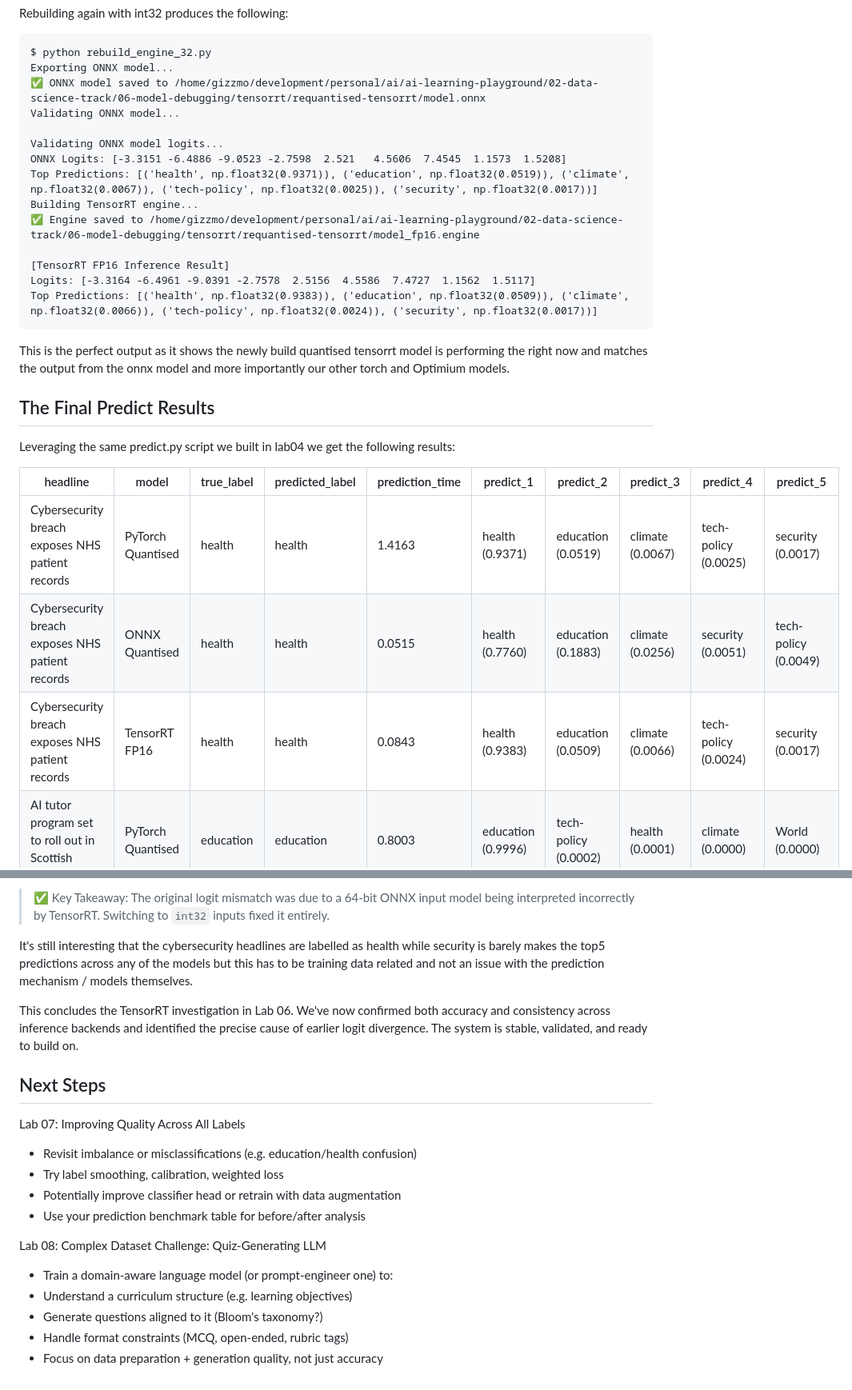
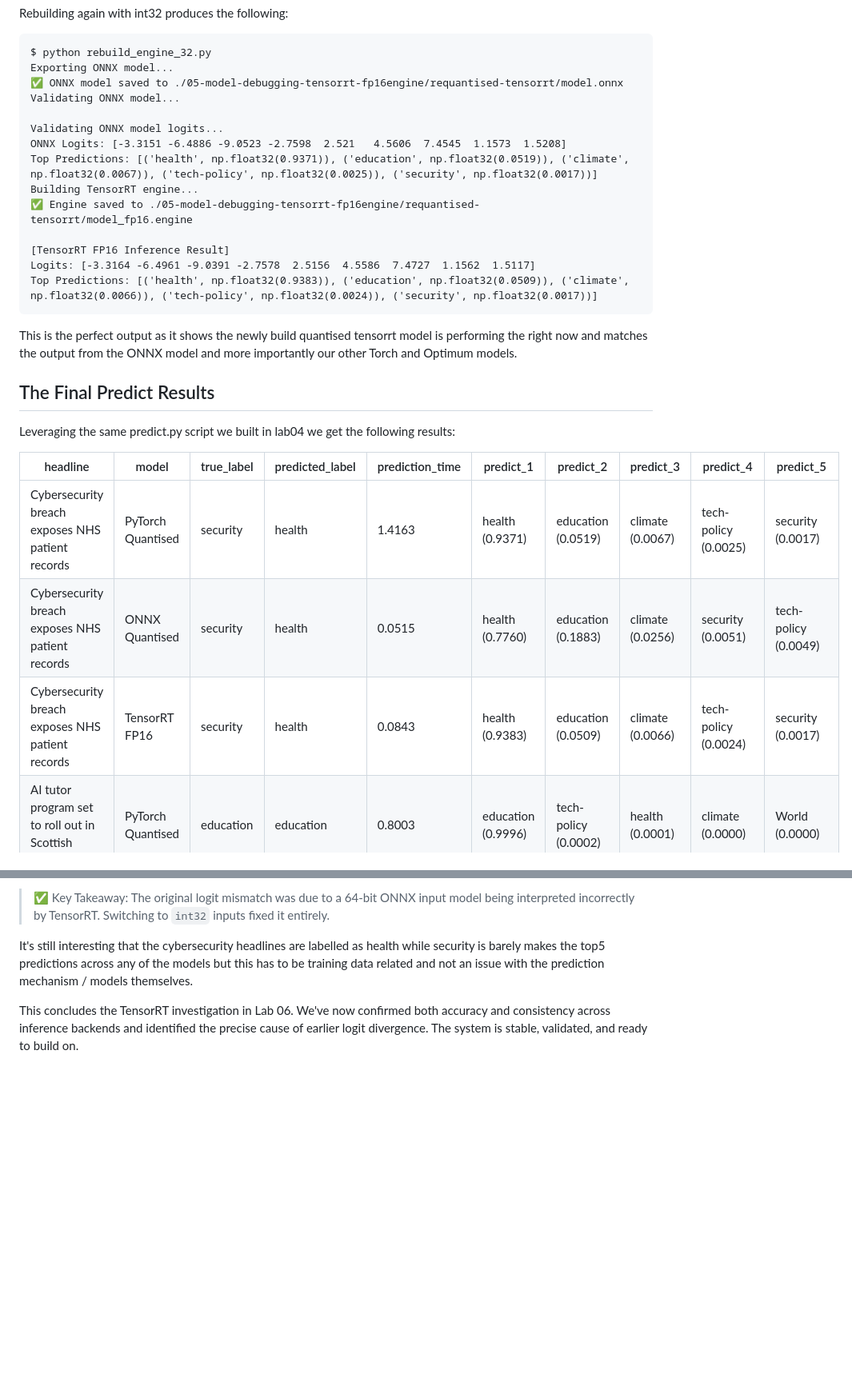
Before and after one commit to Kelcode-Dev/kelcode-ai-labs, a Markdown page: data-science-track/05-debugging-tensorrt-fp16engine/README.md, 2 parts joined by grey strips. Shown: that part at 80% size. GitHub-like rendering; blank space fills up the shorter version.

Commit message:
docs(lab05): Tweaked readme to flow a little better and fix some typos

````diff
--- a/data-science-track/05-debugging-tensorrt-fp16engine/README.md
+++ b/data-science-track/05-debugging-tensorrt-fp16engine/README.md
@@ -201,21 +201,21 @@ Rebuilding again with int32 produces the following:
 ```
 $ python rebuild_engine_32.py
 Exporting ONNX model...
-✅ ONNX model saved to /home/gizzmo/development/personal/ai/ai-learning-playground/02-data-science-track/06-model-debugging/tensorrt/requantised-tensorrt/model.onnx
+✅ ONNX model saved to ./05-model-debugging-tensorrt-fp16engine/requantised-tensorrt/model.onnx
 Validating ONNX model...
 
 Validating ONNX model logits...
 ONNX Logits: [-3.3151 -6.4886 -9.0523 -2.7598  2.521   4.5606  7.4545  1.1573  1.5208]
 Top Predictions: [('health', np.float32(0.9371)), ('education', np.float32(0.0519)), ('climate', np.float32(0.0067)), ('tech-policy', np.float32(0.0025)), ('security', np.float32(0.0017))]
 Building TensorRT engine...
-✅ Engine saved to /home/gizzmo/development/personal/ai/ai-learning-playground/02-data-science-track/06-model-debugging/tensorrt/requantised-tensorrt/model_fp16.engine
+✅ Engine saved to ./05-model-debugging-tensorrt-fp16engine/requantised-tensorrt/model_fp16.engine
 
 [TensorRT FP16 Inference Result]
 Logits: [-3.3164 -6.4961 -9.0391 -2.7578  2.5156  4.5586  7.4727  1.1562  1.5117]
 Top Predictions: [('health', np.float32(0.9383)), ('education', np.float32(0.0509)), ('climate', np.float32(0.0066)), ('tech-policy', np.float32(0.0024)), ('security', np.float32(0.0017))]
 ```
 
-This is the perfect output as it shows the newly build quantised tensorrt model is performing the right now and matches the output from the onnx model and more importantly our other torch and Optimium models.
+This is the perfect output as it shows the newly build quantised tensorrt model is performing the right now and matches the output from the ONNX model and more importantly our other Torch and Optimum models.
 
 ## The Final Predict Results
 
@@ -223,9 +223,9 @@ Leveraging the same predict.py script we built in lab04 we get the following res
 
 | headline                                                     | model             | true_label   | predicted_label   |   prediction_time | predict_1          | predict_2            | predict_3            | predict_4            | predict_5            |
 |--------------------------------------------------------------|-------------------|--------------|-------------------|-------------------|--------------------|----------------------|----------------------|----------------------|----------------------|
-| Cybersecurity breach exposes NHS patient records             | PyTorch Quantised | health       | health            |            1.4163 | health (0.9371)    | education (0.0519)   | climate (0.0067)     | tech-policy (0.0025) | security (0.0017)    |
-| Cybersecurity breach exposes NHS patient records             | ONNX Quantised    | health       | health            |            0.0515 | health (0.7760)    | education (0.1883)   | climate (0.0256)     | security (0.0051)    | tech-policy (0.0049) |
-| Cybersecurity breach exposes NHS patient records             | TensorRT FP16     | health       | health            |            0.0843 | health (0.9383)    | education (0.0509)   | climate (0.0066)     | tech-policy (0.0024) | security (0.0017)    |
+| Cybersecurity breach exposes NHS patient records             | PyTorch Quantised | security       | health            |            1.4163 | health (0.9371)    | education (0.0519)   | climate (0.0067)     | tech-policy (0.0025) | security (0.0017)    |
+| Cybersecurity breach exposes NHS patient records             | ONNX Quantised    | security       | health            |            0.0515 | health (0.7760)    | education (0.1883)   | climate (0.0256)     | security (0.0051)    | tech-policy (0.0049) |
+| Cybersecurity breach exposes NHS patient records             | TensorRT FP16     | security       | health            |            0.0843 | health (0.9383)    | education (0.0509)   | climate (0.0066)     | tech-policy (0.0024) | security (0.0017)    |
 | AI tutor program set to roll out in Scottish schools         | PyTorch Quantised | education    | education         |            0.8003 | education (0.9996) | tech-policy (0.0002) | health (0.0001)      | climate (0.0000)     | World (0.0000)       |
 | AI tutor program set to roll out in Scottish schools         | ONNX Quantised    | education    | education         |            0.0523 | education (0.9995) | tech-policy (0.0002) | health (0.0002)      | climate (0.0001)     | World (0.0001)       |
 | AI tutor program set to roll out in Scottish schools         | TensorRT FP16     | education    | education         |            0.074  | education (0.9996) | tech-policy (0.0002) | health (0.0001)      | climate (0.0000)     | World (0.0000)       |
@@ -247,21 +247,3 @@ This confirms that our newly rebuilt TensorRT engine using an int32 ONNX model i
 It's still interesting that the cybersecurity headlines are labelled as health while security is barely makes the top5 predictions across any of the models but this has to be training data related and not an issue with the prediction mechanism / models themselves.
 
 This concludes the TensorRT investigation in Lab 06. We've now confirmed both accuracy and consistency across inference backends and identified the precise cause of earlier logit divergence. The system is stable, validated, and ready to build on.
-
-
-## Next Steps
-
-Lab 07: Improving Quality Across All Labels
-
-* Revisit imbalance or misclassifications (e.g. education/health confusion)
-* Try label smoothing, calibration, weighted loss
-* Potentially improve classifier head or retrain with data augmentation
-* Use your prediction benchmark table for before/after analysis
-
-Lab 08: Complex Dataset Challenge: Quiz-Generating LLM
-
-* Train a domain-aware language model (or prompt-engineer one) to:
-* Understand a curriculum structure (e.g. learning objectives)
-* Generate questions aligned to it (Bloom's taxonomy?)
-* Handle format constraints (MCQ, open-ended, rubric tags)
-* Focus on data preparation + generation quality, not just accuracy
````
Also changed, not shown: other parts of data-science-track/05-debugging-tensorrt-fp16engine/README.md (+7 -7 lines).
